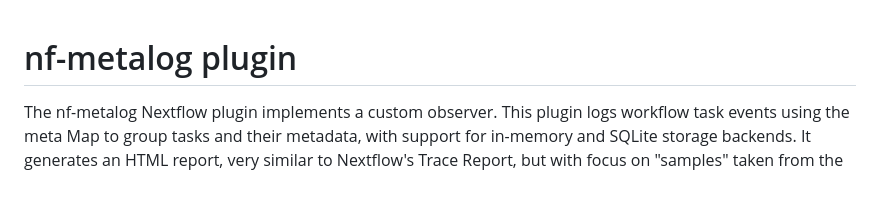
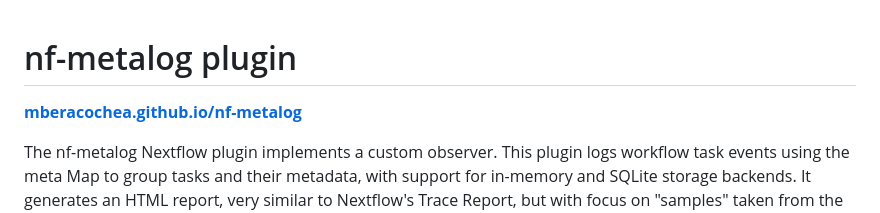
Before and after one commit to mberacochea/nf-metalog, a Markdown page: README.md, the part around the change. GitHub-like rendering; blank space fills up the shorter version.

Commit message:
Add link to website in the README

```diff
--- a/README.md
+++ b/README.md
@@ -1,4 +1,6 @@
 # nf-metalog plugin
+
+**[mberacochea.github.io/nf-metalog](https://mberacochea.github.io/nf-metalog/)**
 
 The nf-metalog Nextflow plugin implements a custom observer. This plugin logs workflow task events using the meta Map to
 group tasks and their metadata, with support for in-memory and SQLite storage backends.
```
